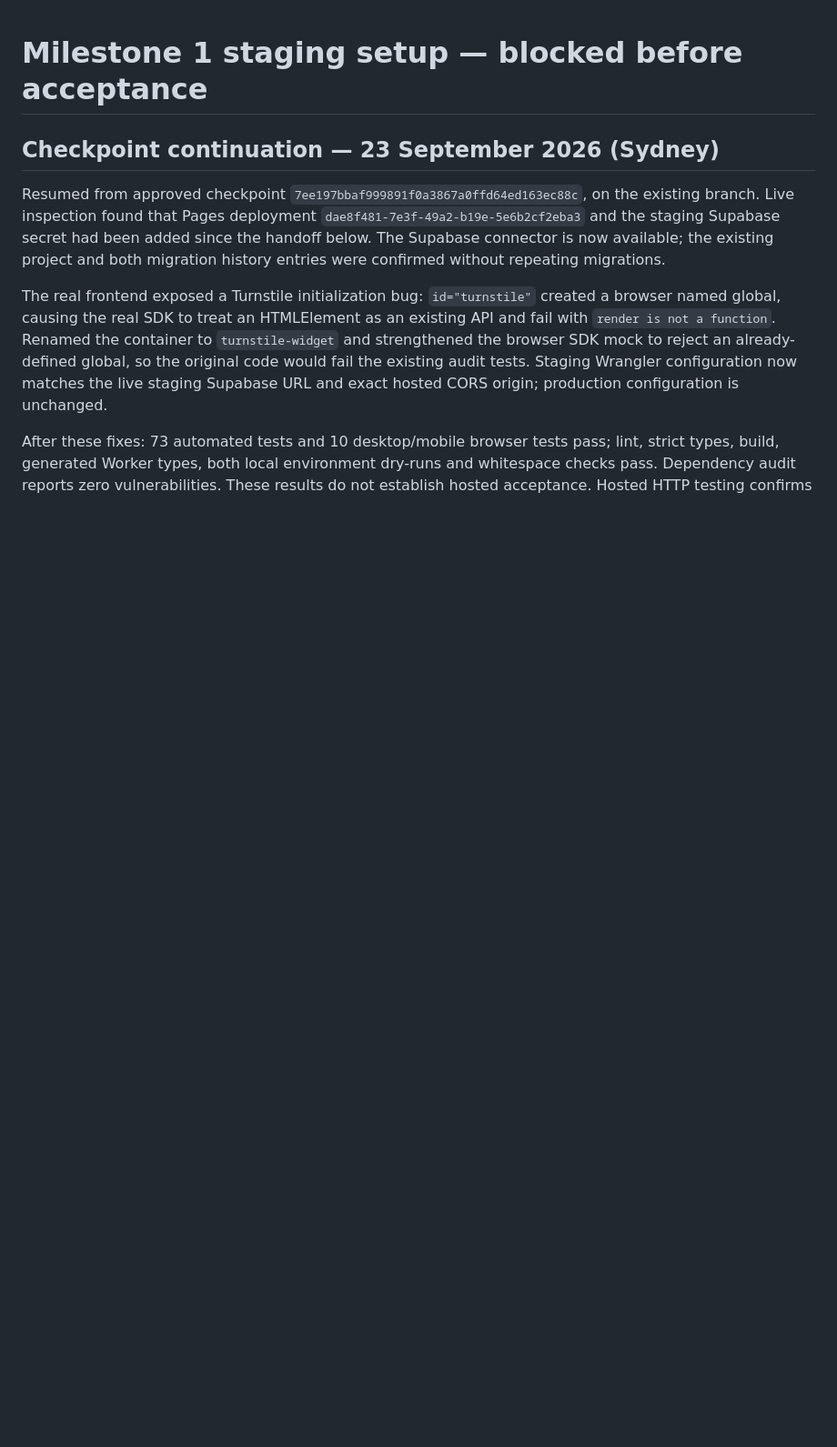
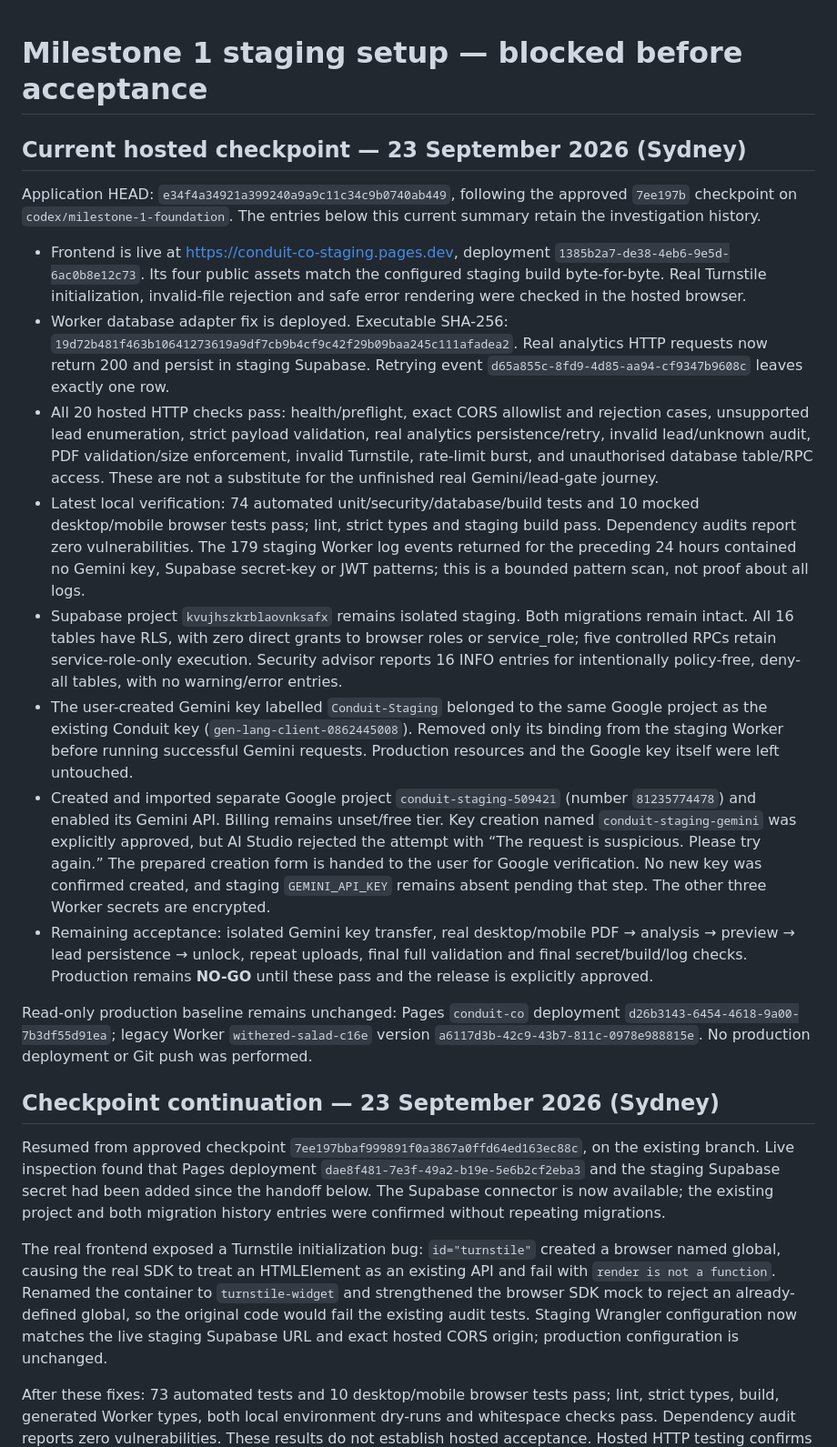
Before and after one commit to aelhawli/conduit-co, a Markdown page: docs/STAGING-STATUS.md, the part around the change. Shown at 91% size. GitHub-like rendering; blank space fills up the shorter version.

Commit message:
Document hosted staging progress and Gemini verification blocker

```diff
--- a/docs/STAGING-STATUS.md
+++ b/docs/STAGING-STATUS.md
@@ -1,4 +1,19 @@
 # Milestone 1 staging setup — blocked before acceptance
+
+## Current hosted checkpoint — 23 September 2026 (Sydney)
+
+Application HEAD: `e34f4a34921a399240a9a9c11c34c9b0740ab449`, following the approved `7ee197b` checkpoint on `codex/milestone-1-foundation`. The entries below this current summary retain the investigation history.
+
+- Frontend is live at https://conduit-co-staging.pages.dev, deployment `1385b2a7-de38-4eb6-9e5d-6ac0b8e12c73`. Its four public assets match the configured staging build byte-for-byte. Real Turnstile initialization, invalid-file rejection and safe error rendering were checked in the hosted browser.
+- Worker database adapter fix is deployed. Executable SHA-256: `19d72b481f463b10641273619a9df7cb9b4cf9c42f29b09baa245c111afadea2`. Real analytics HTTP requests now return 200 and persist in staging Supabase. Retrying event `d65a855c-8fd9-4d85-aa94-cf9347b9608c` leaves exactly one row.
+- All 20 hosted HTTP checks pass: health/preflight, exact CORS allowlist and rejection cases, unsupported lead enumeration, strict payload validation, real analytics persistence/retry, invalid lead/unknown audit, PDF validation/size enforcement, invalid Turnstile, rate-limit burst, and unauthorised database table/RPC access. These are not a substitute for the unfinished real Gemini/lead-gate journey.
+- Latest local verification: 74 automated unit/security/database/build tests and 10 mocked desktop/mobile browser tests pass; lint, strict types and staging build pass. Dependency audits report zero vulnerabilities. The 179 staging Worker log events returned for the preceding 24 hours contained no Gemini key, Supabase secret-key or JWT patterns; this is a bounded pattern scan, not proof about all logs.
+- Supabase project `kvujhszkrblaovnksafx` remains isolated staging. Both migrations remain intact. All 16 tables have RLS, with zero direct grants to browser roles or service_role; five controlled RPCs retain service-role-only execution. Security advisor reports 16 INFO entries for intentionally policy-free, deny-all tables, with no warning/error entries.
+- The user-created Gemini key labelled `Conduit-Staging` belonged to the same Google project as the existing Conduit key (`gen-lang-client-0862445008`). Removed only its binding from the staging Worker before running successful Gemini requests. Production resources and the Google key itself were left untouched.
+- Created and imported separate Google project `conduit-staging-509421` (number `81235774478`) and enabled its Gemini API. Billing remains unset/free tier. Key creation named `conduit-staging-gemini` was explicitly approved, but AI Studio rejected the attempt with “The request is suspicious. Please try again.” The prepared creation form is handed to the user for Google verification. No new key was confirmed created, and staging `GEMINI_API_KEY` remains absent pending that step. The other three Worker secrets are encrypted.
+- Remaining acceptance: isolated Gemini key transfer, real desktop/mobile PDF → analysis → preview → lead persistence → unlock, repeat uploads, final full validation and final secret/build/log checks. Production remains **NO-GO** until these pass and the release is explicitly approved.
+
+Read-only production baseline remains unchanged: Pages `conduit-co` deployment `d26b3143-6454-4618-9a00-7b3df55d91ea`; legacy Worker `withered-salad-c16e` version `a6117d3b-42c9-43b7-811c-0978e988815e`. No production deployment or Git push was performed.
 
 ## Checkpoint continuation — 23 September 2026 (Sydney)
 
```
